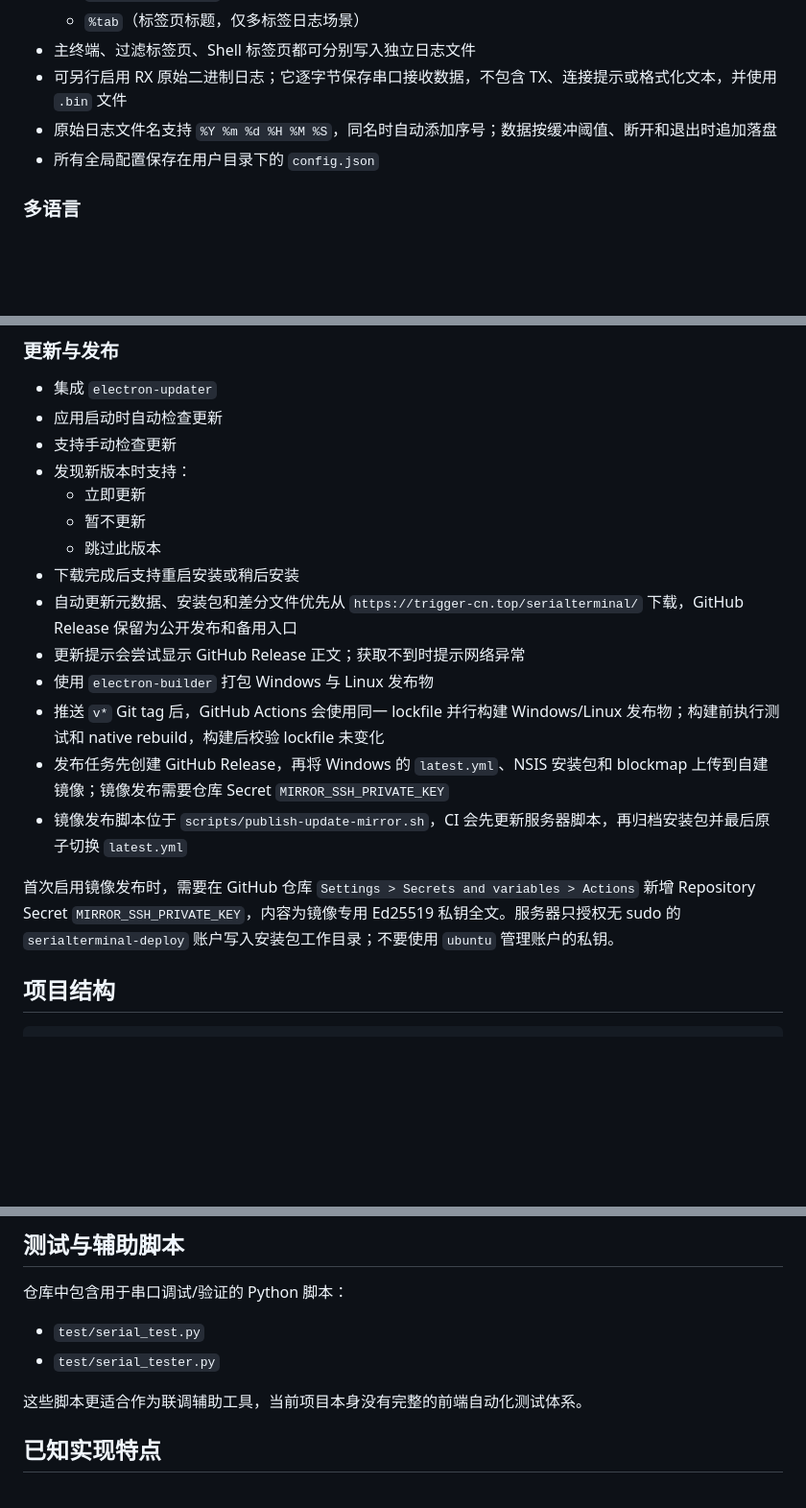
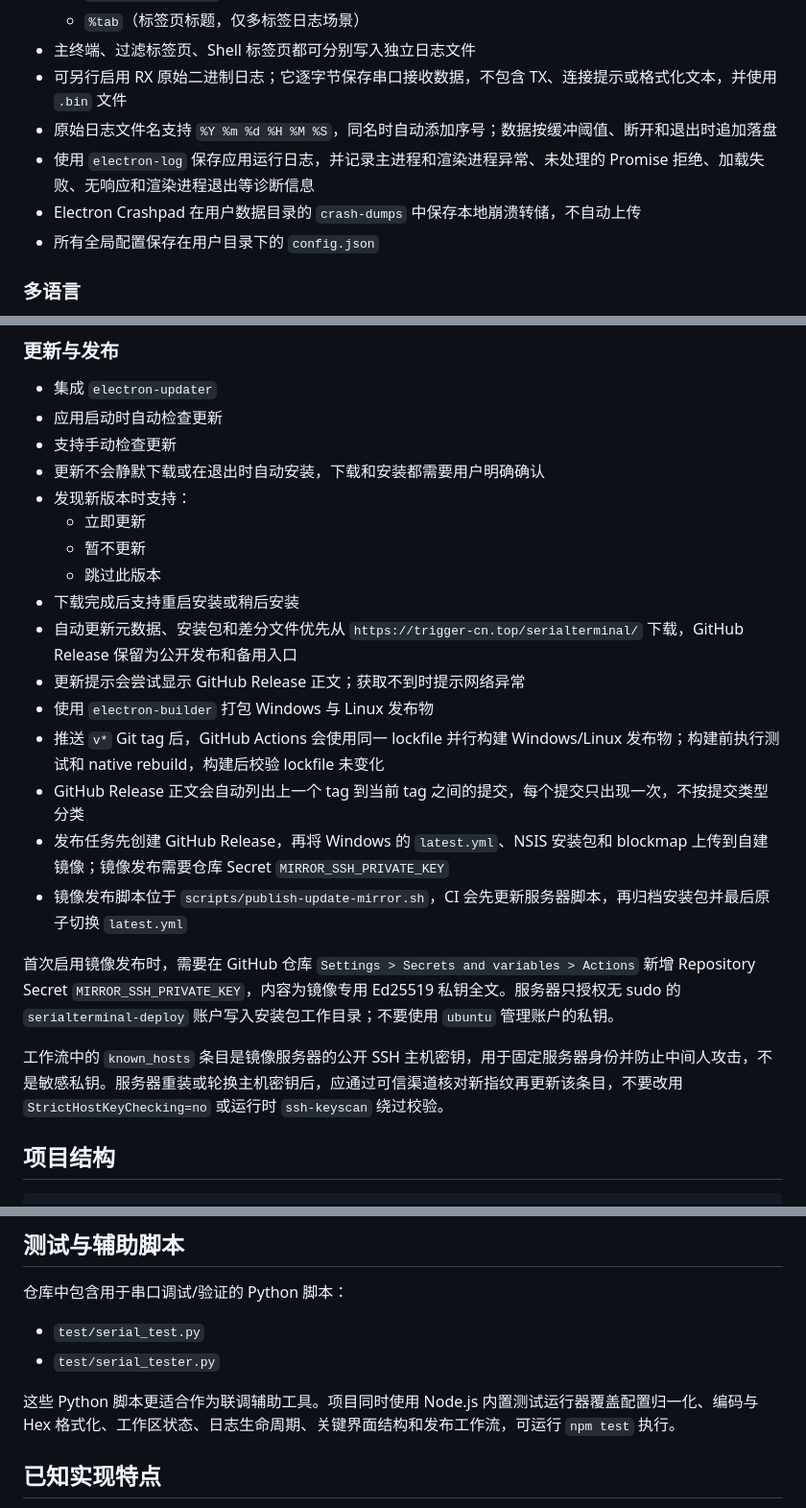
Before and after one commit to Trigger-CN/SerialTerminal, a Markdown page: README.md, 3 parts joined by grey strips. Shown at 96% size. Rendered like a GitHub page; blank space fills up the shorter version.

```diff
--- a/README.md
+++ b/README.md
@@ -171,6 +176,8 @@ Serial Terminal 使用 Electron 构建桌面应用，串口通信基于 `serialp
 - 主终端、过滤标签页、Shell 标签页都可分别写入独立日志文件
 - 可另行启用 RX 原始二进制日志；它逐字节保存串口接收数据，不包含 TX、连接提示或格式化文本，并使用 `.bin` 文件
 - 原始日志文件名支持 `%Y %m %d %H %M %S`，同名时自动添加序号；数据按缓冲阈值、断开和退出时追加落盘
+- 使用 `electron-log` 保存应用运行日志，并记录主进程和渲染进程异常、未处理的 Promise 拒绝、加载失败、无响应和渲染进程退出等诊断信息
+- Electron Crashpad 在用户数据目录的 `crash-dumps` 中保存本地崩溃转储，不自动上传
 - 所有全局配置保存在用户目录下的 `config.json`
 
 ### 多语言
@@ -191,6 +198,7 @@ Serial Terminal 使用 Electron 构建桌面应用，串口通信基于 `serialp
 - 集成 `electron-updater`
 - 应用启动时自动检查更新
 - 支持手动检查更新
+- 更新不会静默下载或在退出时自动安装，下载和安装都需要用户明确确认
 - 发现新版本时支持：
   - 立即更新
   - 暂不更新
@@ -200,10 +208,13 @@ Serial Terminal 使用 Electron 构建桌面应用，串口通信基于 `serialp
 - 更新提示会尝试显示 GitHub Release 正文；获取不到时提示网络异常
 - 使用 `electron-builder` 打包 Windows 与 Linux 发布物
 - 推送 `v*` Git tag 后，GitHub Actions 会使用同一 lockfile 并行构建 Windows/Linux 发布物；构建前执行测试和 native rebuild，构建后校验 lockfile 未变化
+- GitHub Release 正文会自动列出上一个 tag 到当前 tag 之间的提交，每个提交只出现一次，不按提交类型分类
 - 发布任务先创建 GitHub Release，再将 Windows 的 `latest.yml`、NSIS 安装包和 blockmap 上传到自建镜像；镜像发布需要仓库 Secret `MIRROR_SSH_PRIVATE_KEY`
 - 镜像发布脚本位于 `scripts/publish-update-mirror.sh`，CI 会先更新服务器脚本，再归档安装包并最后原子切换 `latest.yml`
 
 首次启用镜像发布时，需要在 GitHub 仓库 `Settings > Secrets and variables > Actions` 新增 Repository Secret `MIRROR_SSH_PRIVATE_KEY`，内容为镜像专用 Ed25519 私钥全文。服务器只授权无 sudo 的 `serialterminal-deploy` 账户写入安装包工作目录；不要使用 `ubuntu` 管理账户的私钥。
+
+工作流中的 `known_hosts` 条目是镜像服务器的公开 SSH 主机密钥，用于固定服务器身份并防止中间人攻击，不是敏感私钥。服务器重装或轮换主机密钥后，应通过可信渠道核对新指纹再更新该条目，不要改用 `StrictHostKeyChecking=no` 或运行时 `ssh-keyscan` 绕过校验。
 
 ## 项目结构
 
@@ -337,7 +350,7 @@ npm run dist:linux
 - `test/serial_test.py`
 - `test/serial_tester.py`
 
-这些脚本更适合作为联调辅助工具，当前项目本身没有完整的前端自动化测试体系。
+这些 Python 脚本更适合作为联调辅助工具。项目同时使用 Node.js 内置测试运行器覆盖配置归一化、编码与 Hex 格式化、工作区状态、日志生命周期、关键界面结构和发布工作流，可运行 `npm test` 执行。
 
 ## 已知实现特点
 
```
Also changed, not shown: other parts of README.md (+12 -5 lines).
